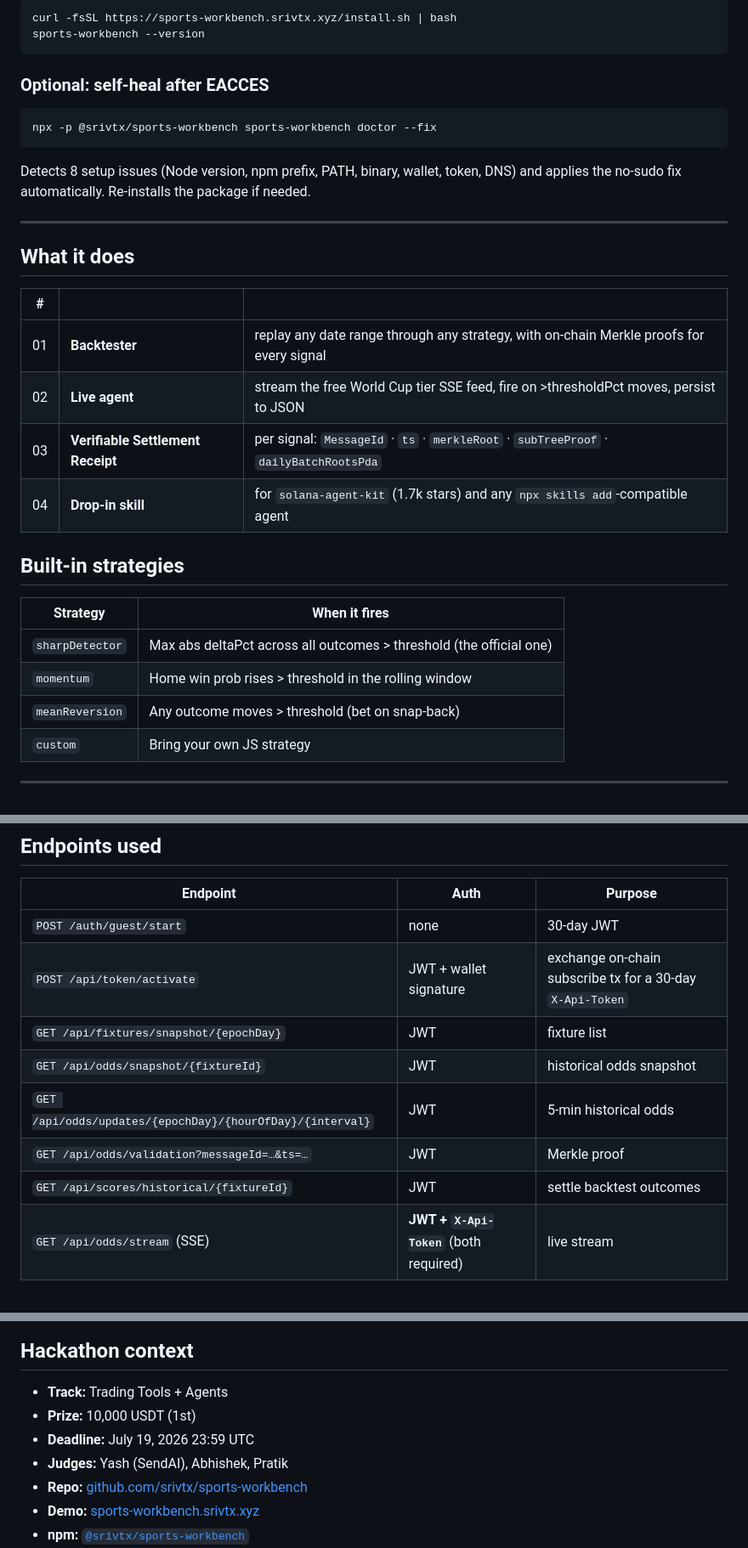
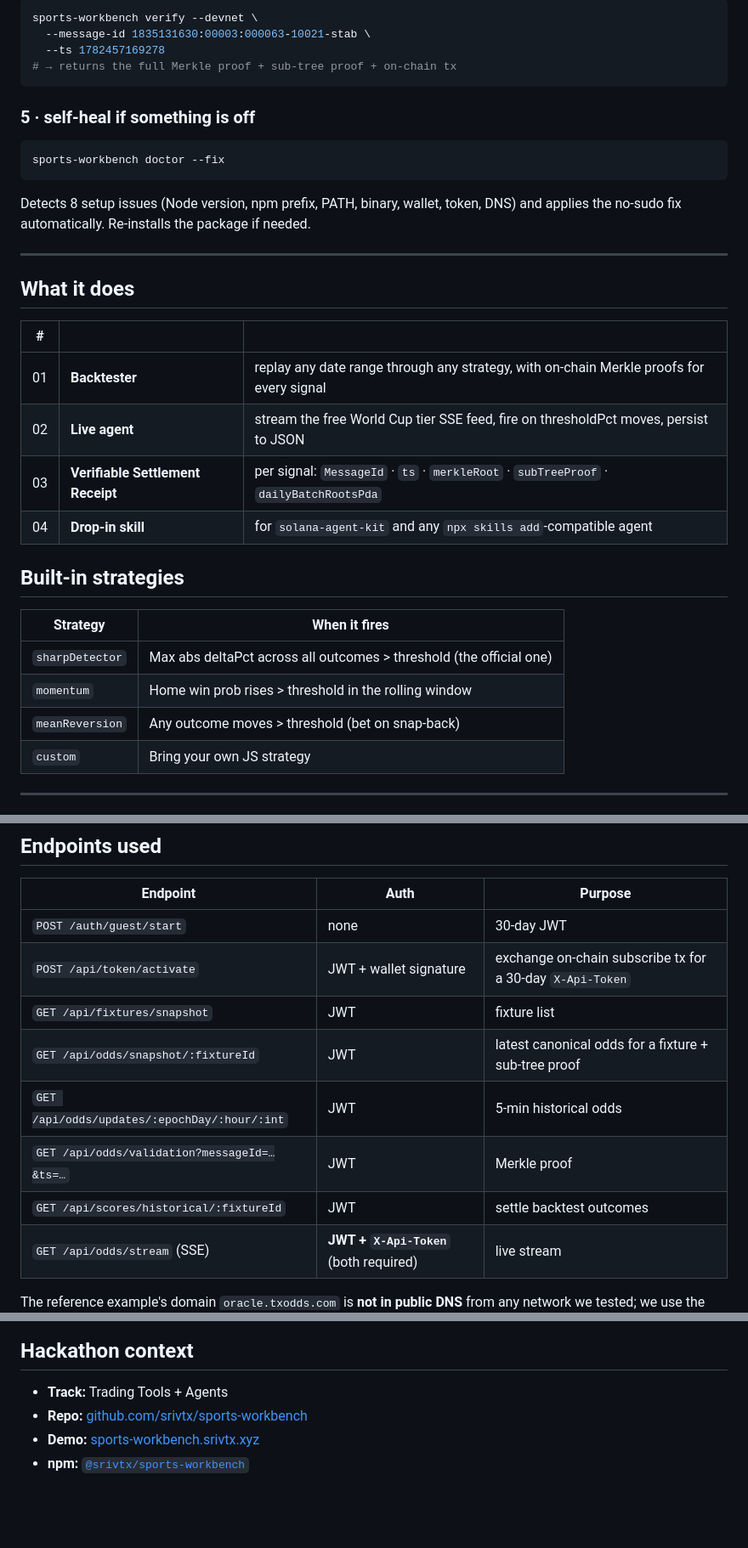
Before and after one commit to srivtx/sports-workbench, a Markdown page: README.md, 3 parts joined by grey strips. Shown at 85% size. GitHub-like rendering; blank space fills up the shorter version.

````diff
--- a/README.md
+++ b/README.md
@@ -71,13 +82,15 @@ JSON store. Drop the binary into a VM or a Cloudflare Worker and let it run.
 
 ```bash
-curl -fsSL https://sports-workbench.srivtx.xyz/install.sh | bash
-sports-workbench --version
+sports-workbench verify --devnet \
+  --message-id 1835131630:00003:000063-10021-stab \
+  --ts 1782457169278
+# → returns the full Merkle proof + sub-tree proof + on-chain tx
 ```
 
-### Optional: self-heal after EACCES
+### 5 · self-heal if something is off
 
 ```bash
-npx -p @srivtx/sports-workbench sports-workbench doctor --fix
+sports-workbench doctor --fix
 ```
 
 Detects 8 setup issues (Node version, npm prefix, PATH, binary, wallet, token, DNS)
@@ -90,17 +103,17 @@ and applies the no-sudo fix automatically. Re-installs the package if needed.
 | # | | |
 |---|---|---|
 | 01 | **Backtester** | replay any date range through any strategy, with on-chain Merkle proofs for every signal |
-| 02 | **Live agent** | stream the free World Cup tier SSE feed, fire on &gt;thresholdPct moves, persist to JSON |
+| 02 | **Live agent** | stream the free World Cup tier SSE feed, fire on thresholdPct moves, persist to JSON |
 | 03 | **Verifiable Settlement Receipt** | per signal: `MessageId` · `ts` · `merkleRoot` · `subTreeProof` · `dailyBatchRootsPda` |
-| 04 | **Drop-in skill** | for `solana-agent-kit` (1.7k stars) and any `npx skills add`-compatible agent |
+| 04 | **Drop-in skill** | for `solana-agent-kit` and any `npx skills add`-compatible agent |
 
 ## Built-in strategies
 
 | Strategy | When it fires |
 |---|---|
-| `sharpDetector` | Max abs deltaPct across all outcomes &gt; threshold (the official one) |
-| `momentum` | Home win prob rises &gt; threshold in the rolling window |
-| `meanReversion` | Any outcome moves &gt; threshold (bet on snap-back) |
+| `sharpDetector` | Max abs deltaPct across all outcomes > threshold (the official one) |
+| `momentum` | Home win prob rises > threshold in the rolling window |
+| `meanReversion` | Any outcome moves > threshold (bet on snap-back) |
 | `custom` | Bring your own JS strategy |
 
 ---
@@ -169,11 +181,11 @@ npx skills add srivtx/sports-workbench
 |---|---|---|
 | `POST /auth/guest/start` | none | 30-day JWT |
 | `POST /api/token/activate` | JWT + wallet signature | exchange on-chain subscribe tx for a 30-day `X-Api-Token` |
-| `GET /api/fixtures/snapshot/{epochDay}` | JWT | fixture list |
-| `GET /api/odds/snapshot/{fixtureId}` | JWT | historical odds snapshot |
-| `GET /api/odds/updates/{epochDay}/{hourOfDay}/{interval}` | JWT | 5-min historical odds |
+| `GET /api/fixtures/snapshot` | JWT | fixture list |
+| `GET /api/odds/snapshot/:fixtureId` | JWT | latest canonical odds for a fixture + sub-tree proof |
+| `GET /api/odds/updates/:epochDay/:hour/:int` | JWT | 5-min historical odds |
 | `GET /api/odds/validation?messageId=…&ts=…` | JWT | Merkle proof |
-| `GET /api/scores/historical/{fixtureId}` | JWT | settle backtest outcomes |
+| `GET /api/scores/historical/:fixtureId` | JWT | settle backtest outcomes |
 | `GET /api/odds/stream` (SSE) | **JWT + `X-Api-Token`** (both required) | live stream |
 
 The reference example's domain `oracle.txodds.com` is **not in public DNS** from any
@@ -190,9 +202,6 @@ SOL cost: **~0.002 SOL one-time** (for the Token-2022 ATA rent + tx fee); valid
 ## Hackathon context
 
 - **Track:** Trading Tools + Agents
-- **Prize:** 10,000 USDT (1st)
-- **Deadline:** July 19, 2026 23:59 UTC
-- **Judges:** Yash (SendAI), Abhishek, Pratik
 - **Repo:** [github.com/srivtx/sports-workbench](https://github.com/srivtx/sports-workbench)
 - **Demo:** [sports-workbench.srivtx.xyz](https://sports-workbench.srivtx.xyz)
 - **npm:** [`@srivtx/sports-workbench`](https://www.npmjs.com/package/@srivtx/sports-workbench)
````
Also changed, not shown: other parts of README.md (+42 -30 lines).
